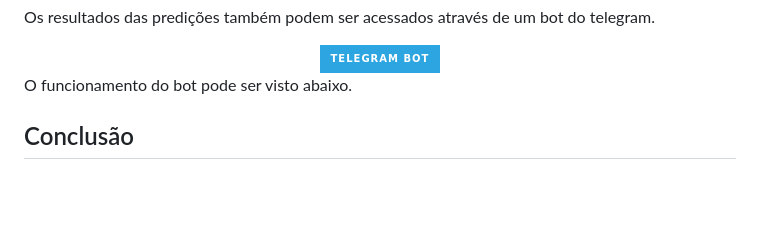
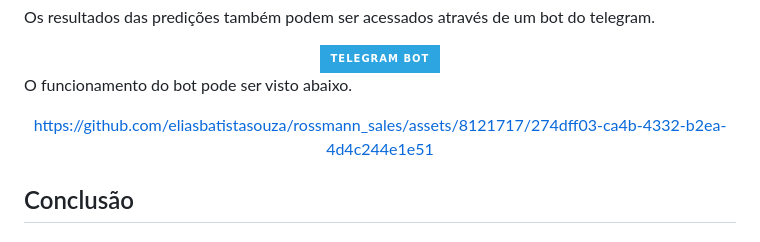
Before and after one commit to eliasbatistasouza/rossmann_sales, a Markdown page: README.md, the part around the change. Rendered like a GitHub page; badges without logos; blank space fills up the shorter version.

Commit message:
Add telegram bot video

```diff
--- a/README.md
+++ b/README.md
@@ -136,7 +136,7 @@ O funcionamento do bot pode ser visto abaixo.
 
 <div align="center">
 
-
+https://github.com/eliasbatistasouza/rossmann_sales/assets/8121717/274dff03-ca4b-4332-b2ea-4d4c244e1e51
 
 </div>
 
```
